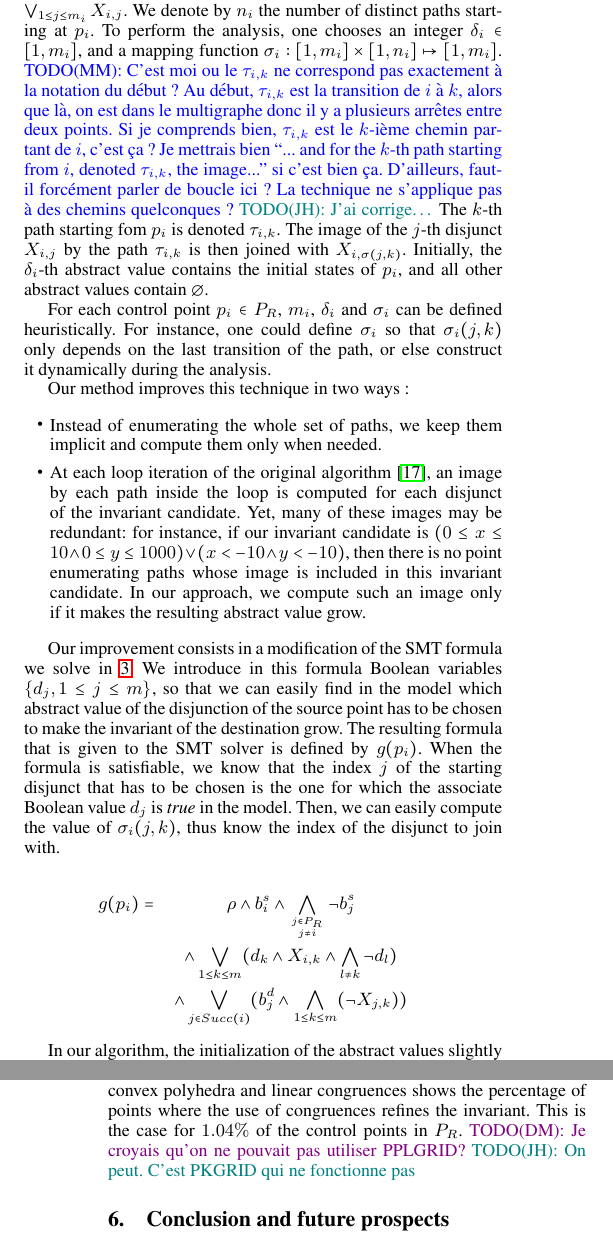
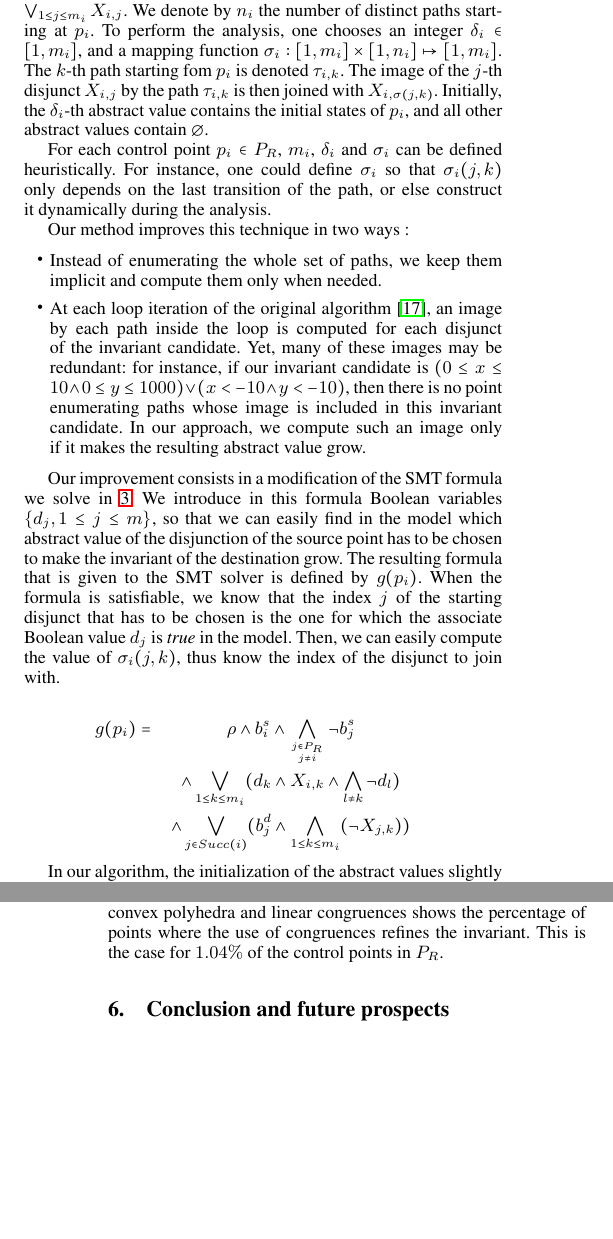
Before and after one commit to julienhenry/pagai, a LaTeX paper (papers/PLDI2012/implicitization.tex): two parts of the columns of pages 6 and 9 of 10, joined at a grey line, cut so that both start at the same text, the shorter picture padded with empty space. Compiled offline with pdfLaTeX; a missing font is replaced by an installed copy or a similar font.

Commit message:
typos + retrait TODO

```diff
--- a/papers/PLDI2012/implicitization.tex
+++ b/papers/PLDI2012/implicitization.tex
@@ -733,16 +733,6 @@ $\bigvee_{1\leq j \leq m_i} X_{i,j}$. We denote by $n_i$ the number of
 distinct paths starting at $p_i$.
 To perform the analysis, one chooses an integer $\delta_i \in [1,m_i]$, and
 a mapping function $\sigma_i: [1,m_i] \times [1,n_i] \mapsto [1,m_i]$.
-\MM{C'est moi ou le $\tau_{i,k}$ ne correspond pas exactement à la
-  notation du début ? Au début, $\tau_{i,k}$ est la transition de $i$
-  à $k$, alors que là, on est dans le multigraphe donc il y a
-  plusieurs arrêtes entre deux points. Si je comprends bien,
-  $\tau_{i,k}$ est le $k$-ième chemin partant de $i$, c'est ça ?
-  Je mettrais bien ``... and for the $k$-th path starting from $i$,
-  denoted $\tau_{i,k}$, the image...'' si c'est bien ça. D'ailleurs,
-  faut-il forcément parler de boucle ici ? La technique ne s'applique
-  pas à des chemins quelconques ?}
-  \JH{J'ai corrige\dots}
   The $k$-th path starting fom $p_i$ is denoted $\tau_{i,k}$.
   The image of the $j$-th disjunct $X_{i,j}$ by the path $\tau_{i,k}$ is then
   joined with $X_{i,\sigma(j,k)}$.
@@ -781,11 +771,11 @@ $\sigma_i(j,k)$, thus know the index of the disjunct to join with.
 g(p_i) = & \rho \wedge b_i^s \wedge
 \displaystyle\bigwedge_{j \in P_R \atop j \neq i} \neg b_j^s  \\
  & \wedge
-\displaystyle\bigvee_{1 \leq k \leq m} (d_k \wedge X_{i,k} \wedge \bigwedge_{l \neq k}
+\displaystyle\bigvee_{1 \leq k \leq m_i} (d_k \wedge X_{i,k} \wedge \bigwedge_{l \neq k}
 \neg d_l) \\
  & \wedge
 \displaystyle\bigvee_{j \in Succ(i)}
-(b_j^d \wedge \bigwedge_{1 \leq k \leq m} (\neg X_{j,k}))
+(b_j^d \wedge \bigwedge_{1 \leq k \leq m_i} (\neg X_{j,k}))
 \end{eqnarray*}
 
 In our algorithm, the initialization of the abstract values slightly differs from
@@ -1115,8 +1105,6 @@ it only detects relations of the form $\sum_i a_i x_i = C$ where $a_i$ and $C$ a
 The comparison between the domain of convex polyhedra and linear congruences
 shows the percentage of points where the use of congruences refines the
 invariant. This is the case for $1.04\%$ of the control points in $P_R$.
-\DM{Je croyais qu'on ne pouvait pas utiliser PPLGRID?}
-\JH{On peut. C'est PKGRID qui ne fonctionne pas}
 
 \section{Conclusion and future prospects}
 Roughly, an analysis by abstract interpretation is defined by the choice of an iteration strategy and an abstract domain. In this article, we demonstrated that changes in the iteration algorithm can significantly improve precision, sometimes while improving analysis times.
```
